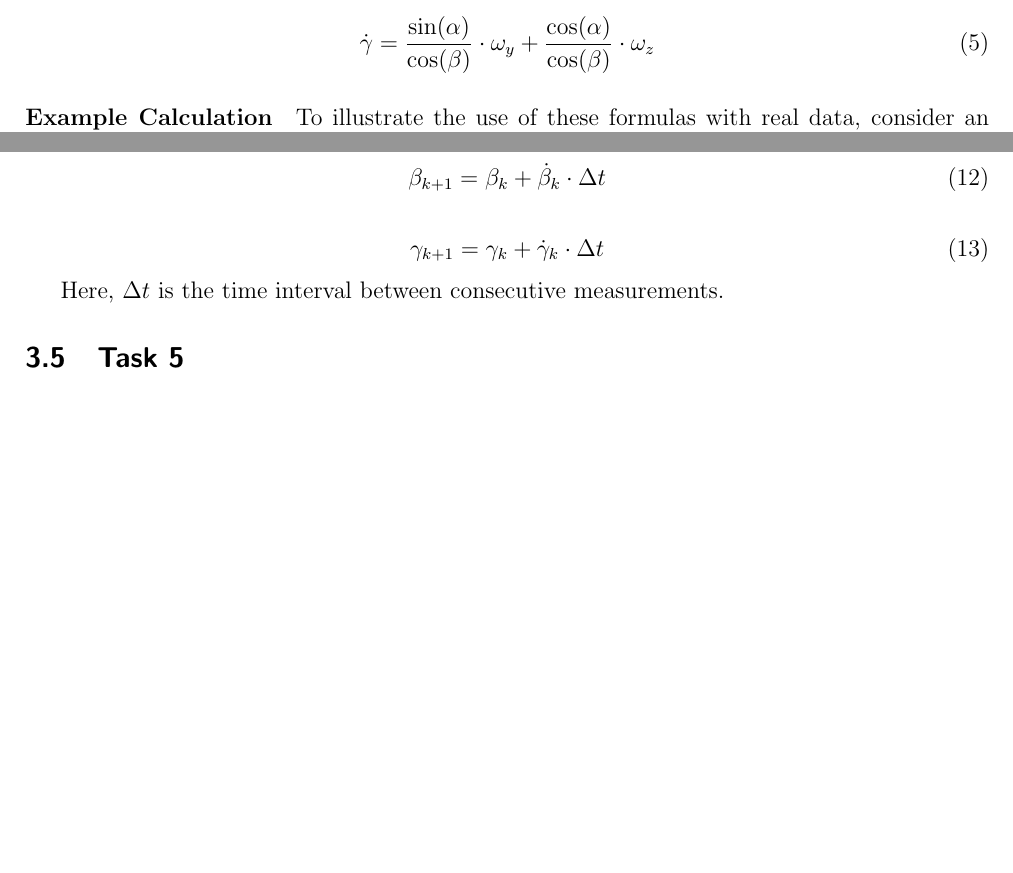
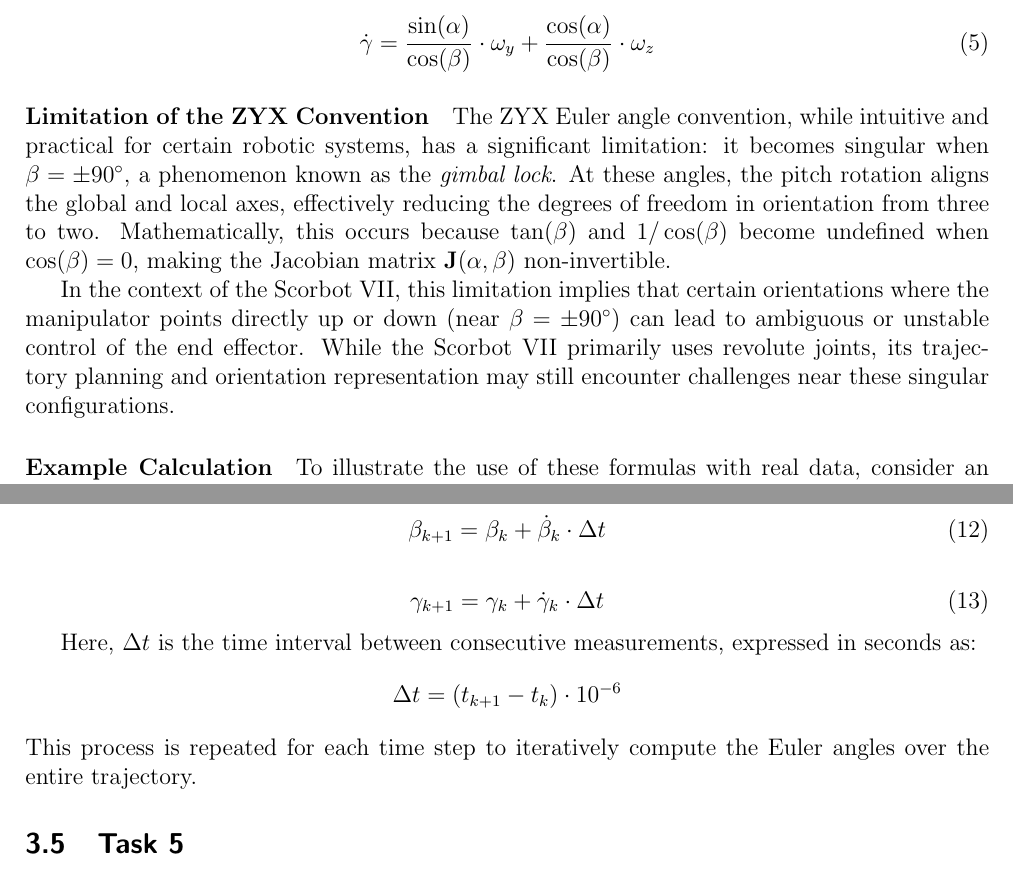
Before and after one commit to abacaxi1309/rob, a LaTeX document (report/main.tex): two parts of pages 8 and 9 of 10, joined at a grey line, cut so that both start at the same text, the shorter picture padded with empty space. Compiled offline with pdfLaTeX.

Commit message:
Update main.tex
Task 4 atualizada

```diff
--- a/report/main.tex
+++ b/report/main.tex
@@ -262,6 +262,11 @@ From this matrix, we derive the equations for the time derivatives of the Euler
 \dot{\gamma} = \frac{\sin(\alpha)}{\cos(\beta)} \cdot \omega_y + \frac{\cos(\alpha)}{\cos(\beta)} \cdot \omega_z
 \end{equation}
 
+\paragraph{Limitation of the ZYX Convention}
+The ZYX Euler angle convention, while intuitive and practical for certain robotic systems, has a significant limitation: it becomes singular when \(\beta = \pm 90^\circ\), a phenomenon known as the \textit{gimbal lock}. At these angles, the pitch rotation aligns the global and local axes, effectively reducing the degrees of freedom in orientation from three to two. Mathematically, this occurs because \(\tan(\beta)\) and \(1/\cos(\beta)\) become undefined when \(\cos(\beta) = 0\), making the Jacobian matrix \(\mathbf{J}(\alpha, \beta)\) non-invertible.
+
+In the context of the Scorbot VII, this limitation implies that certain orientations where the manipulator points directly up or down (near \(\beta = \pm 90^\circ\)) can lead to ambiguous or unstable control of the end effector. While the Scorbot VII primarily uses revolute joints, its trajectory planning and orientation representation may still encounter challenges near these singular configurations.
+
 \paragraph{Example Calculation}
 To illustrate the use of these formulas with real data, consider an entry from the dataset provided in the file. For the time step corresponding to \( t = 692028 \, \mu s \), the rate-gyro measurements are:
 
@@ -336,7 +341,11 @@ For discrete time intervals, the equations become:
 \gamma_{k+1} = \gamma_k + \dot{\gamma}_k \cdot \Delta t
 \end{equation}
 
-Here, \( \Delta t \) is the time interval between consecutive measurements.
+Here, \( \Delta t \) is the time interval between consecutive measurements, expressed in seconds as:
+\[
+\Delta t = (t_{k+1} - t_k) \cdot 10^{-6}
+\]
+This process is repeated for each time step to iteratively compute the Euler angles over the entire trajectory.
 
 \subsection{Task 5}
 
```
